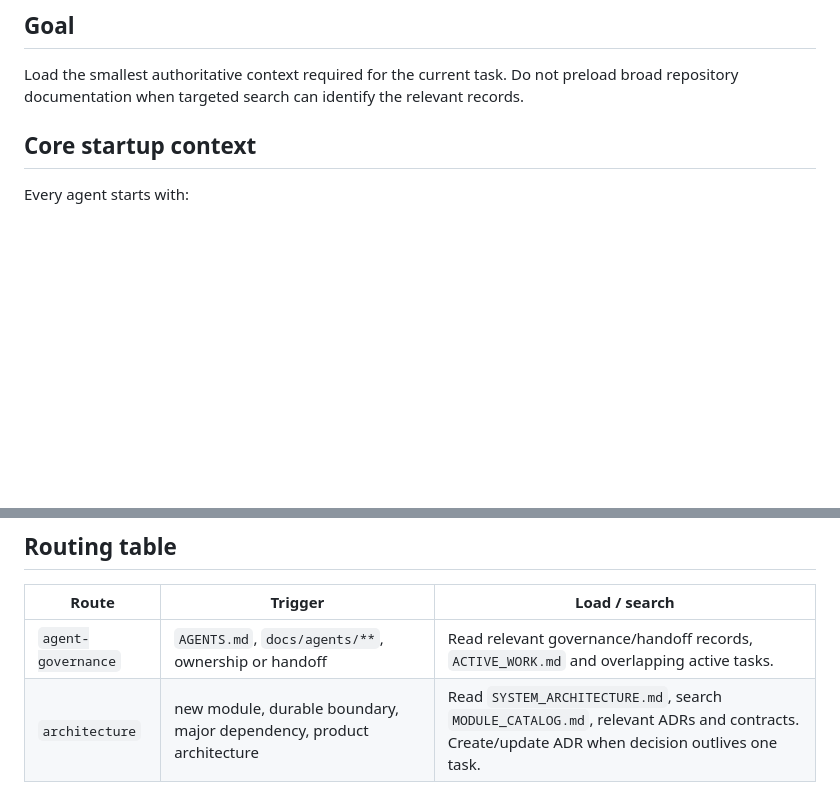
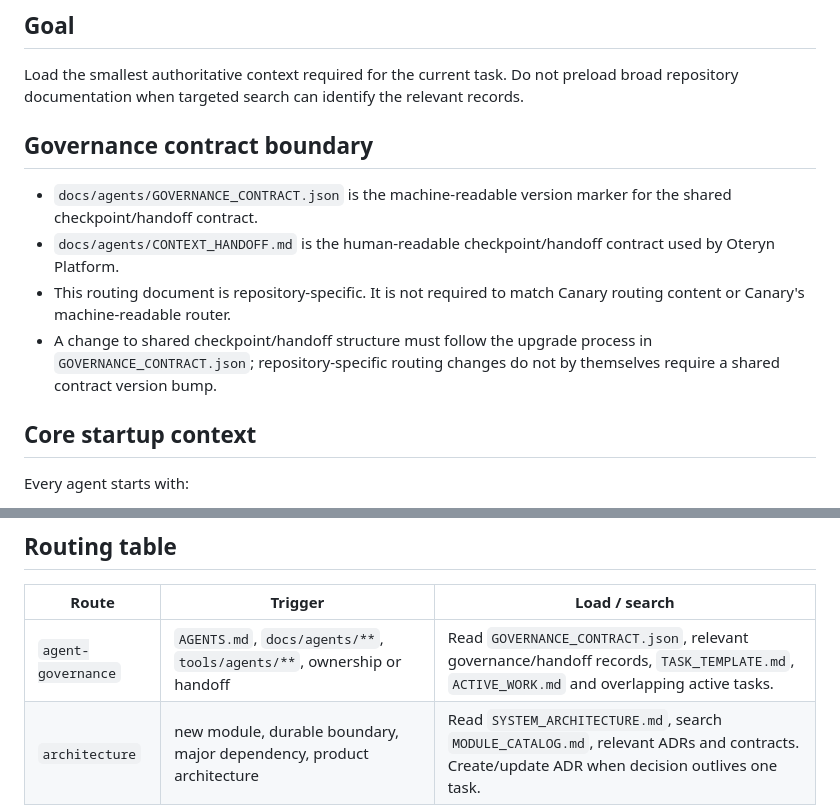
Before and after one commit to blakinio/Oteryn-Platform, a Markdown page: docs/agents/CONTEXT_ROUTING.md, 2 parts joined by grey strips. Rendered like a GitHub page; blank space fills up the shorter version.

Commit message:
docs(agents): define shared governance routing boundary

```diff
--- a/docs/agents/CONTEXT_ROUTING.md
+++ b/docs/agents/CONTEXT_ROUTING.md
@@ -3,6 +3,13 @@
 ## Goal
 
 Load the smallest authoritative context required for the current task. Do not preload broad repository documentation when targeted search can identify the relevant records.
+
+## Governance contract boundary
+
+- `docs/agents/GOVERNANCE_CONTRACT.json` is the machine-readable version marker for the shared checkpoint/handoff contract.
+- `docs/agents/CONTEXT_HANDOFF.md` is the human-readable checkpoint/handoff contract used by Oteryn Platform.
+- This routing document is repository-specific. It is not required to match Canary routing content or Canary's machine-readable router.
+- A change to shared checkpoint/handoff structure must follow the upgrade process in `GOVERNANCE_CONTRACT.json`; repository-specific routing changes do not by themselves require a shared contract version bump.
 
 ## Core startup context
 
@@ -21,7 +28,7 @@ Then classify the task and load only the matching context.
 
 | Route | Trigger | Load / search |
 |---|---|---|
-| `agent-governance` | `AGENTS.md`, `docs/agents/**`, ownership or handoff | Read relevant governance/handoff records, `ACTIVE_WORK.md` and overlapping active tasks. |
+| `agent-governance` | `AGENTS.md`, `docs/agents/**`, `tools/agents/**`, ownership or handoff | Read `GOVERNANCE_CONTRACT.json`, relevant governance/handoff records, `TASK_TEMPLATE.md`, `ACTIVE_WORK.md` and overlapping active tasks. |
 | `architecture` | new module, durable boundary, major dependency, product architecture | Read `SYSTEM_ARCHITECTURE.md`, search `MODULE_CATALOG.md`, relevant ADRs and contracts. Create/update ADR when decision outlives one task. |
 | `web-cms` | Blade/views/CMS/news/public pages | Read relevant module catalog section; search affected routes, controllers, views and tests. Check escaping, sanitization, authorization and CSRF boundaries. |
 | `auth-identity` | login, password, sessions, MFA, verification, recovery | Read `SECURITY_ARCHITECTURE.md` and `AUTH_GAME_LOGIN_CONTRACT.md`, then relevant auth config/code/tests. Treat unresolved game-login compatibility as a blocker for global-security claims. |
```
